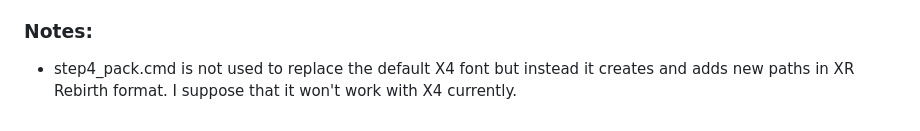
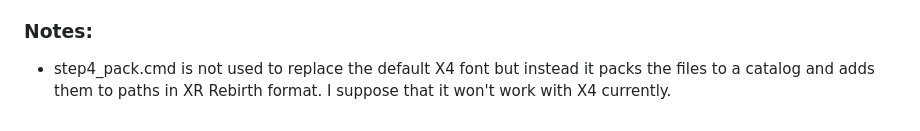
Before and after one commit to iomatix/ioTools-X4Foundations, a Markdown page: FontTools/README.md, the part around the change. Rendered like a GitHub page.

```diff
--- a/FontTools/README.md
+++ b/FontTools/README.md
@@ -78,4 +78,4 @@ Original author of the scripts is [Dmitry 'hhrhhr' Zaitsev](https://github.com/h
 
 ### Notes:
 
-   - step4_pack.cmd is not used to replace the default X4 font but instead it creates and adds new paths in XR Rebirth format. I suppose that it won't work with X4 currently.
+   - step4_pack.cmd is not used to replace the default X4 font but instead it packs the files to a catalog and adds them to paths in XR Rebirth format. I suppose that it won't work with X4 currently.
```
